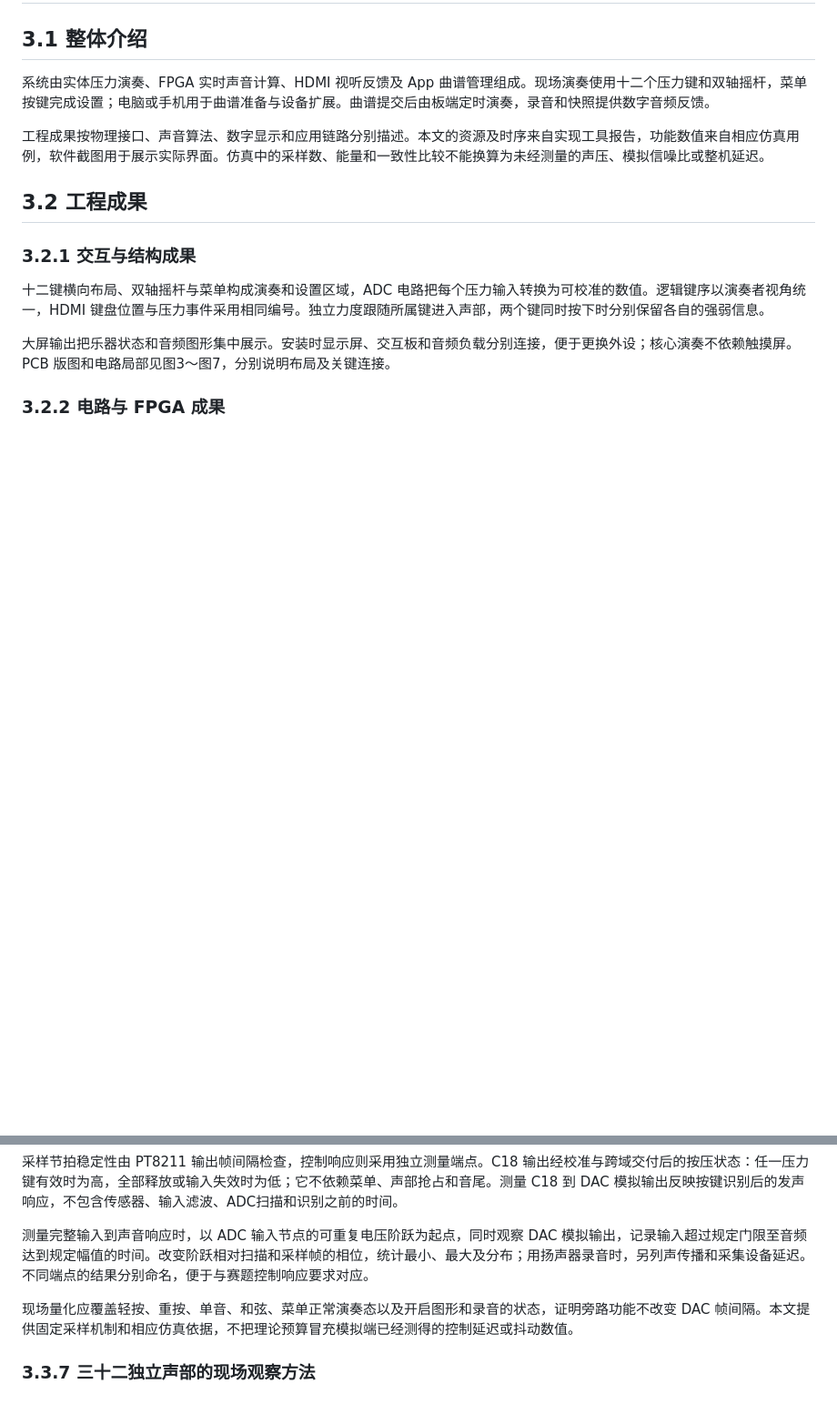
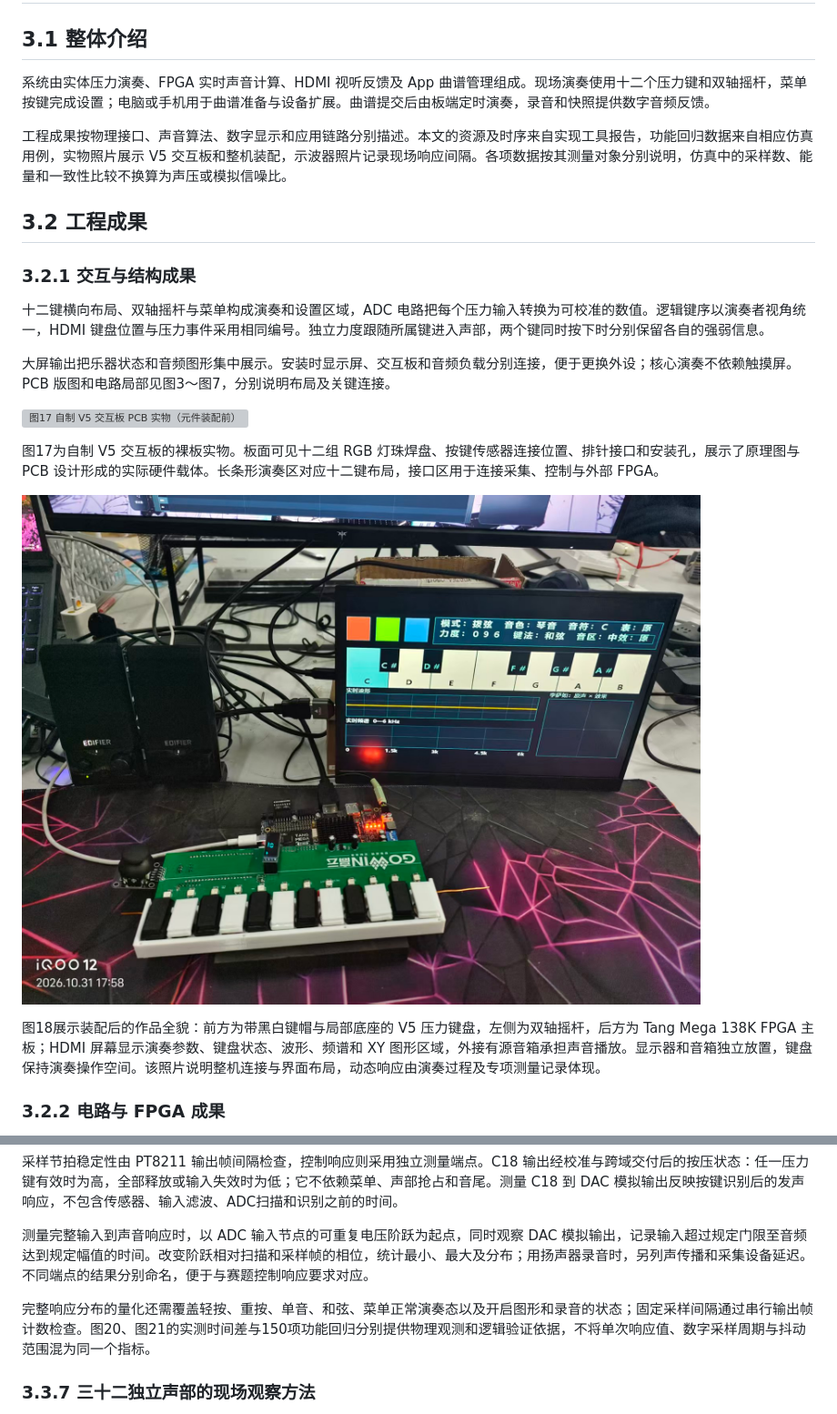
Before and after one commit to hckwhr/fpga-instrument, a Markdown page: docs/submission/灵弦FPGA多维交互乐器_技术设计报告.md, 2 parts joined by grey strips. Shown at 91% size. Drawn GitHub-style; pictures changed too: docs/submission/assets/instrument_overview_photo.jpg (added); blank space fills up the shorter version; grey boxes are pictures that could not be loaded.

```diff
--- a/docs/submission/灵弦FPGA多维交互乐器_技术设计报告.md
+++ b/docs/submission/灵弦FPGA多维交互乐器_技术设计报告.md
@@ -521,7 +521,7 @@ ESP32-S3 集成小智语音入口，通过 Wi-Fi 完成语音服务交互，再
 
 系统由实体压力演奏、FPGA 实时声音计算、HDMI 视听反馈及 App 曲谱管理组成。现场演奏使用十二个压力键和双轴摇杆，菜单按键完成设置；电脑或手机用于曲谱准备与设备扩展。曲谱提交后由板端定时演奏，录音和快照提供数字音频反馈。
 
-工程成果按物理接口、声音算法、数字显示和应用链路分别描述。本文的资源及时序来自实现工具报告，功能数值来自相应仿真用例，软件截图用于展示实际界面。仿真中的采样数、能量和一致性比较不能换算为未经测量的声压、模拟信噪比或整机延迟。
+工程成果按物理接口、声音算法、数字显示和应用链路分别描述。本文的资源及时序来自实现工具报告，功能回归数据来自相应仿真用例，实物照片展示 V5 交互板和整机装配，示波器照片记录现场响应间隔。各项数据按其测量对象分别说明，仿真中的采样数、能量和一致性比较不换算为声压或模拟信噪比。
 
 ## 3.2 工程成果
 
@@ -530,6 +530,14 @@ ESP32-S3 集成小智语音入口，通过 Wi-Fi 完成语音服务交互，再
 十二键横向布局、双轴摇杆与菜单构成演奏和设置区域，ADC 电路把每个压力输入转换为可校准的数值。逻辑键序以演奏者视角统一，HDMI 键盘位置与压力事件采用相同编号。独立力度跟随所属键进入声部，两个键同时按下时分别保留各自的强弱信息。
 
 大屏输出把乐器状态和音频图形集中展示。安装时显示屏、交互板和音频负载分别连接，便于更换外设；核心演奏不依赖触摸屏。PCB 版图和电路局部见图3～图7，分别说明布局及关键连接。
+
+![图17 自制 V5 交互板 PCB 实物（元件装配前）](assets/v5_pcb_photo.png)
+
+图17为自制 V5 交互板的裸板实物。板面可见十二组 RGB 灯珠焊盘、按键传感器连接位置、排针接口和安装孔，展示了原理图与 PCB 设计形成的实际硬件载体。长条形演奏区对应十二键布局，接口区用于连接采集、控制与外部 FPGA。
+
+![图18 作品整机实物与 HDMI 演奏界面](assets/instrument_overview_photo.jpg)
+
+图18展示装配后的作品全貌：前方为带黑白键帽与局部底座的 V5 压力键盘，左侧为双轴摇杆，后方为 Tang Mega 138K FPGA 主板；HDMI 屏幕显示演奏参数、键盘状态、波形、频谱和 XY 图形区域，外接有源音箱承担声音播放。显示器和音箱独立放置，键盘保持演奏操作空间。该照片说明整机连接与界面布局，动态响应由演奏过程及专项测量记录体现。
 
 ### 3.2.2 电路与 FPGA 成果
 
@@ -631,7 +656,7 @@ C17 输出按每帧288位解码。启动黑帧、手动黄色（GRB 为0x100800
 
 测量完整输入到声音响应时，以 ADC 输入节点的可重复电压阶跃为起点，同时观察 DAC 模拟输出，记录输入超过规定门限至音频达到规定幅值的时间。改变阶跃相对扫描和采样帧的相位，统计最小、最大及分布；用扬声器录音时，另列声传播和采集设备延迟。不同端点的结果分别命名，便于与赛题控制响应要求对应。
 
-现场量化应覆盖轻按、重按、单音、和弦、菜单正常演奏态以及开启图形和录音的状态，证明旁路功能不改变 DAC 帧间隔。本文提供固定采样机制和相应仿真依据，不把理论预算冒充模拟端已经测得的控制延迟或抖动数值。
+完整响应分布的量化还需覆盖轻按、重按、单音、和弦、菜单正常演奏态以及开启图形和录音的状态；固定采样间隔通过串行输出帧计数检查。图20、图21的实测时间差与150项功能回归分别提供物理观测和逻辑验证依据，不将单次响应值、数字采样周期与抖动范围混为同一个指标。
 
 ### 3.3.7 三十二独立声部的现场观察方法
 
```
Also changed, not shown: other parts of docs/submission/灵弦FPGA多维交互乐器_技术设计报告.md (+21 -4 lines), docs/submission/README.md (+3 -1 lines), docs/submission/assets/latency_basic2_scope.jpg (added), docs/submission/assets/latency_extension3_scope.jpg (added), 3 other files.
